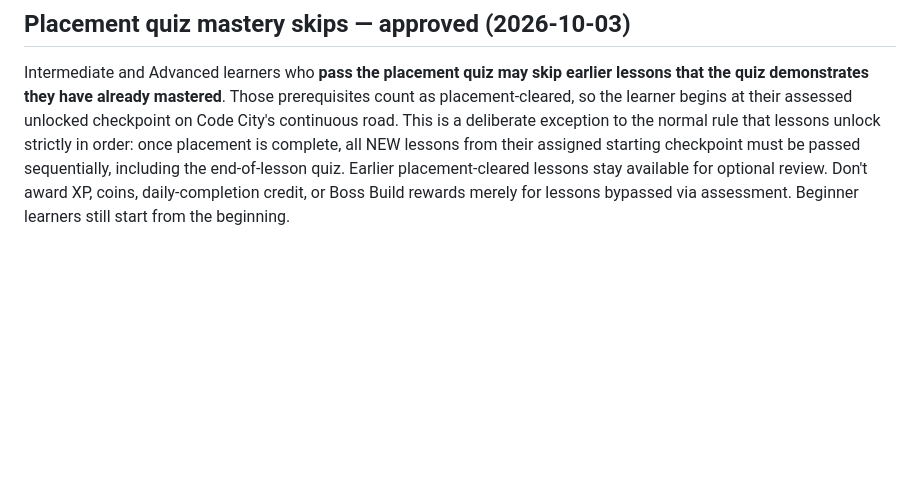
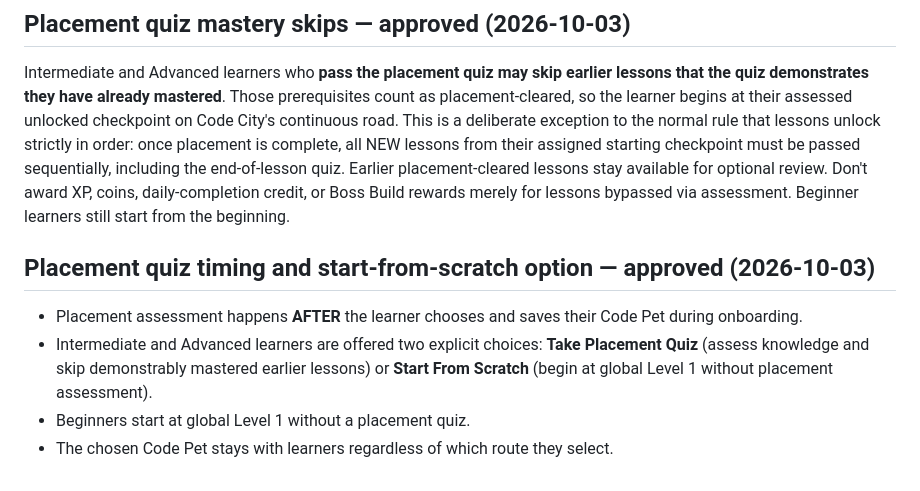
Before and after one commit to ameastudio/Code-life-v2, a Markdown page: DESIGN-LOCK.md, the part around the change. Rendered like a GitHub page; blank space fills up the shorter version.

Commit message:
Offer placement assessment or start-from-scratch after selecting Code Pet

```diff
--- a/DESIGN-LOCK.md
+++ b/DESIGN-LOCK.md
@@ -201,3 +201,9 @@ Learners who select **Intermediate** or **Advanced** during onboarding take a sh
 
 ## Placement quiz mastery skips — approved (2026-10-03)
 Intermediate and Advanced learners who **pass the placement quiz may skip earlier lessons that the quiz demonstrates they have already mastered**. Those prerequisites count as placement-cleared, so the learner begins at their assessed unlocked checkpoint on Code City's continuous road. This is a deliberate exception to the normal rule that lessons unlock strictly in order: once placement is complete, all NEW lessons from their assigned starting checkpoint must be passed sequentially, including the end-of-lesson quiz. Earlier placement-cleared lessons stay available for optional review. Don't award XP, coins, daily-completion credit, or Boss Build rewards merely for lessons bypassed via assessment. Beginner learners still start from the beginning.
+
+## Placement quiz timing and start-from-scratch option — approved (2026-10-03)
+- Placement assessment happens **AFTER** the learner chooses and saves their Code Pet during onboarding.
+- Intermediate and Advanced learners are offered two explicit choices: **Take Placement Quiz** (assess knowledge and skip demonstrably mastered earlier lessons) or **Start From Scratch** (begin at global Level 1 without placement assessment).
+- Beginners start at global Level 1 without a placement quiz.
+- The chosen Code Pet stays with learners regardless of which route they select.
```
